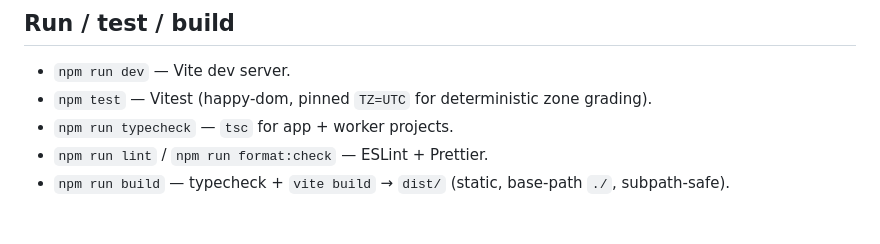
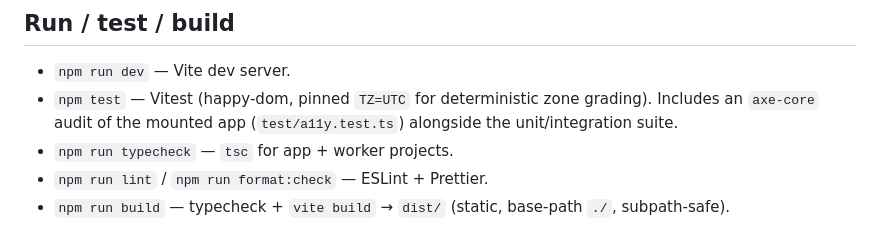
Before and after one commit to ctkrug/chronofuzz, a Markdown page: docs/ARCHITECTURE.md, the part around the change. Drawn GitHub-style.

Commit message:
docs(architecture): note the axe-core a11y audit in the test command

```diff
--- a/docs/ARCHITECTURE.md
+++ b/docs/ARCHITECTURE.md
@@ -151,7 +151,8 @@ circular dependency.
 ## Run / test / build
 
 - `npm run dev` — Vite dev server.
-- `npm test` — Vitest (happy-dom, pinned `TZ=UTC` for deterministic zone grading).
+- `npm test` — Vitest (happy-dom, pinned `TZ=UTC` for deterministic zone grading). Includes an
+  `axe-core` audit of the mounted app (`test/a11y.test.ts`) alongside the unit/integration suite.
 - `npm run typecheck` — `tsc` for app + worker projects.
 - `npm run lint` / `npm run format:check` — ESLint + Prettier.
 - `npm run build` — typecheck + `vite build` → `dist/` (static, base-path `./`, subpath-safe).
```
